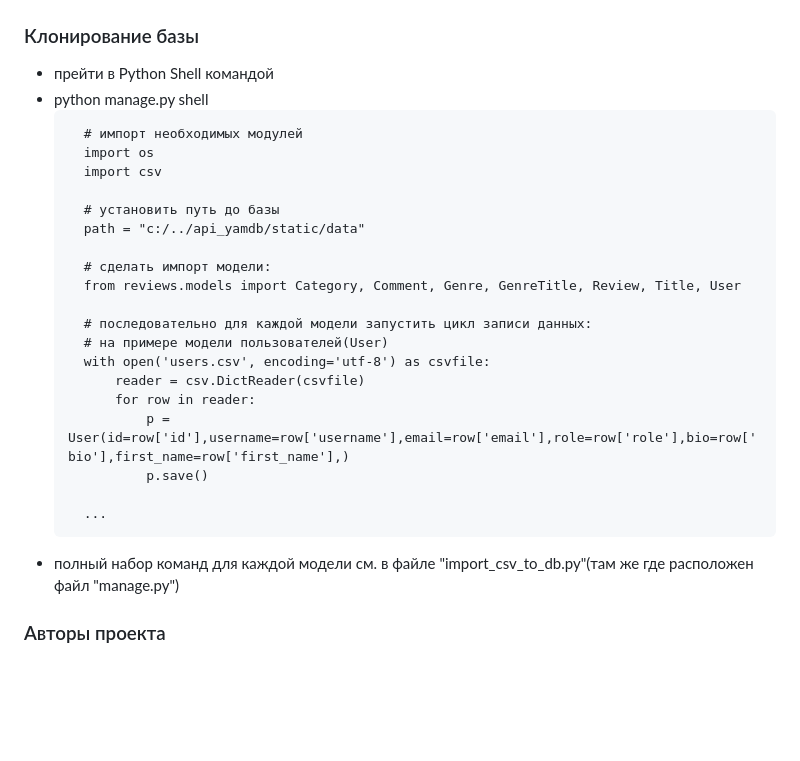
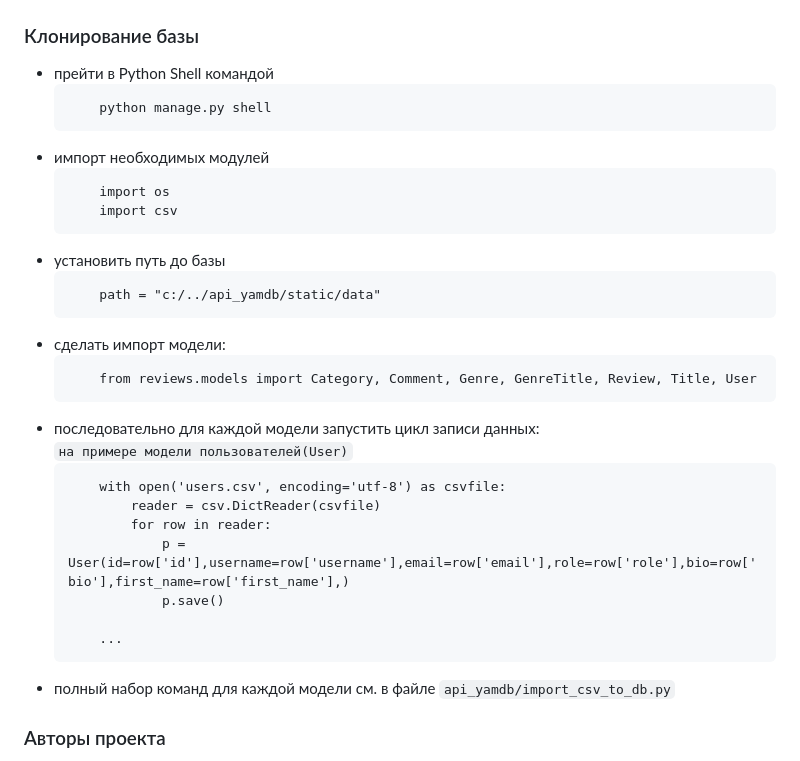
Before and after one commit to Asterrus/api_yamdb, a Markdown page: README.md, the part around the change printed below. Drawn GitHub-style; blank space fills up the shorter version.

````diff
--- a/README.md
+++ b/README.md
@@ -125,31 +125,34 @@
     ```
 ### Клонирование базы
 * прейти в Python Shell командой
-* python manage.py shell
-  ```
-    # импорт необходимых модулей
-    import os
-    import csv
+    ```
+        python manage.py shell
+    ```
+* импорт необходимых модулей
+    ```
+        import os
+        import csv
+    ```
+* установить путь до базы
+    ```
+        path = "с:/../api_yamdb/static/data"
+    ```
+* cделать импорт модели:
+    ```
+        from reviews.models import Category, Comment, Genre, GenreTitle, Review, Title, User
+    ```
+* последовательно для каждой модели запустить цикл записи данных:
+    `на примере модели пользователей(User)`
+    ```
+        with open('users.csv', encoding='utf-8') as csvfile:
+            reader = csv.DictReader(csvfile)
+            for row in reader:
+                p = User(id=row['id'],username=row['username'],email=row['email'],role=row['role'],bio=row['bio'],first_name=row['first_name'],)
+                p.save()
 
-    # установить путь до базы
-    path = "с:/../api_yamdb/static/data"
-
-    # cделать импорт модели:
-    from reviews.models import Category, Comment, Genre, GenreTitle, Review, Title, User
-
-    # последовательно для каждой модели запустить цикл записи данных:
-    # на примере модели пользователей(User)
-    with open('users.csv', encoding='utf-8') as csvfile:
-        reader = csv.DictReader(csvfile)
-        for row in reader:
-            p = User(id=row['id'],username=row['username'],email=row['email'],role=row['role'],bio=row['bio'],first_name=row['first_name'],)
-            p.save()
-
-    ...
-  ```
-* полный набор команд для каждой модели см. в файле "import_csv_to_db.py"(там же где расположен файл "manage.py")
-
-
+        ...
+    ```
+* полный набор команд для каждой модели см. в файле `api_yamdb/import_csv_to_db.py`
 
 ### Авторы проекта
 * Артем Вахрушев
````
Also changed, not shown: other parts of README.md (+10 -10 lines).
